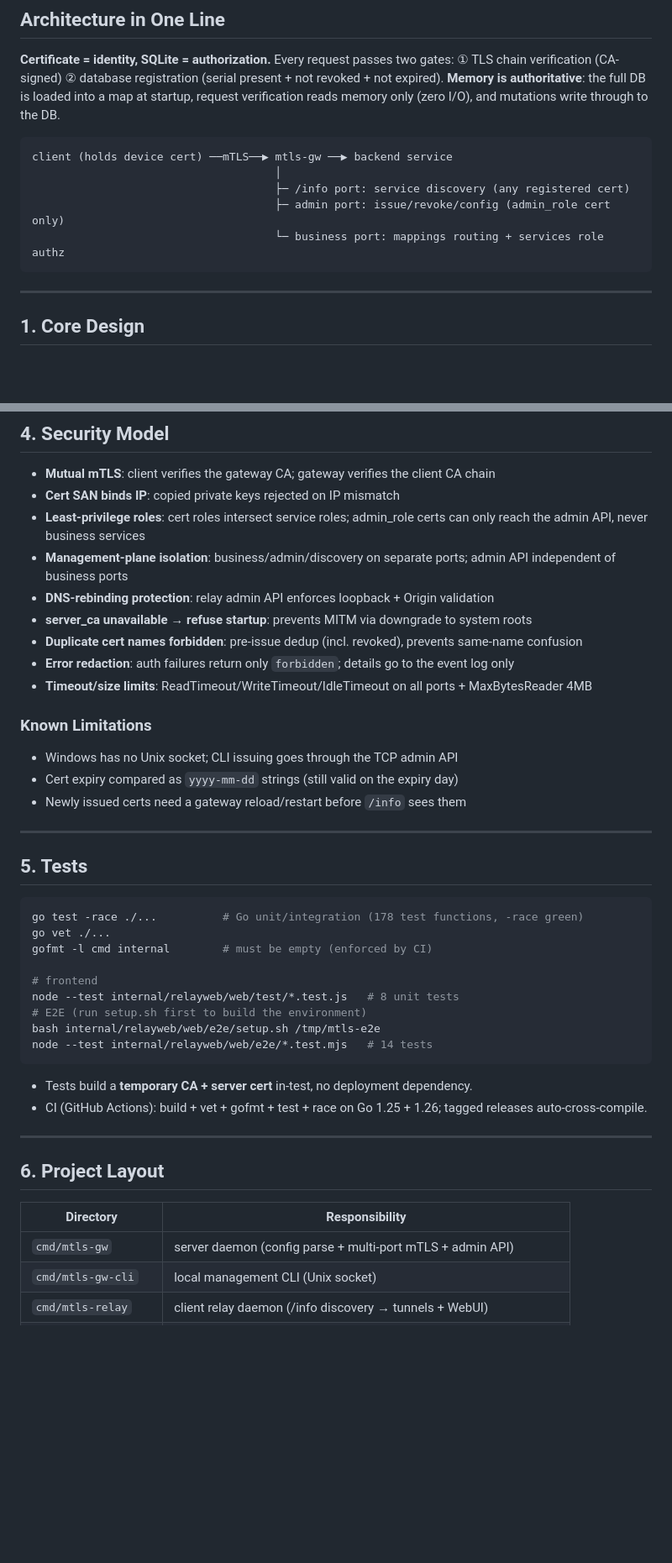
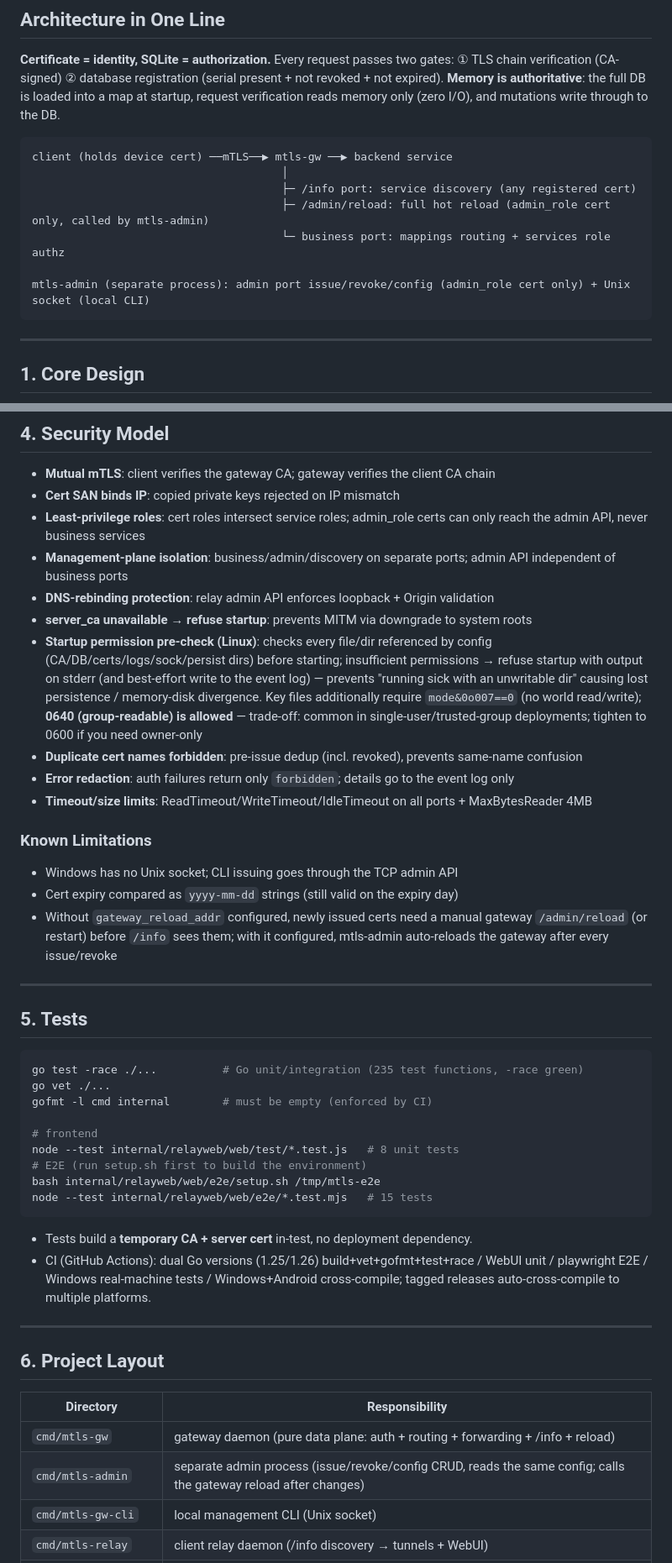
Before and after one commit to 0gl20shk0sbt36/mtls-gateway, a Markdown page: README.en.md, 2 parts joined by grey strips. Shown at 84% size. Drawn GitHub-style; blank space fills up the shorter version.

````diff
--- a/README.en.md
+++ b/README.en.md
@@ -8,10 +8,12 @@ A **generic access gateway** built on mTLS client certificates: device-level aut
 
 ```
 client (holds device cert) ──mTLS──▶ mtls-gw ──▶ backend service
-                                     │
-                                     ├─ /info port: service discovery (any registered cert)
-                                     ├─ admin port: issue/revoke/config (admin_role cert only)
-                                     └─ business port: mappings routing + services role authz
+                                      │
+                                      ├─ /info port: service discovery (any registered cert)
+                                      ├─ /admin/reload: full hot reload (admin_role cert only, called by mtls-admin)
+                                      └─ business port: mappings routing + services role authz
+
+mtls-admin (separate process): admin port issue/revoke/config (admin_role cert only) + Unix socket (local CLI)
 ```
 
 ---
@@ -175,6 +187,7 @@ Import the p12 (private key + password) into the browser/phone — no extra soft
 - **Management-plane isolation**: business/admin/discovery on separate ports; admin API independent of business ports
 - **DNS-rebinding protection**: relay admin API enforces loopback + Origin validation
 - **server_ca unavailable → refuse startup**: prevents MITM via downgrade to system roots
+- **Startup permission pre-check (Linux)**: checks every file/dir referenced by config (CA/DB/certs/logs/sock/persist dirs) before starting; insufficient permissions → refuse startup with output on stderr (and best-effort write to the event log) — prevents "running sick with an unwritable dir" causing lost persistence / memory-disk divergence. Key files additionally require `mode&0o007==0` (no world read/write); **0640 (group-readable) is allowed** — trade-off: common in single-user/trusted-group deployments; tighten to 0600 if you need owner-only
 - **Duplicate cert names forbidden**: pre-issue dedup (incl. revoked), prevents same-name confusion
 - **Error redaction**: auth failures return only `forbidden`; details go to the event log only
 - **Timeout/size limits**: ReadTimeout/WriteTimeout/IdleTimeout on all ports + MaxBytesReader 4MB
@@ -183,14 +196,14 @@ Import the p12 (private key + password) into the browser/phone — no extra soft
 
 - Windows has no Unix socket; CLI issuing goes through the TCP admin API
 - Cert expiry compared as `yyyy-mm-dd` strings (still valid on the expiry day)
-- Newly issued certs need a gateway reload/restart before `/info` sees them
+- Without `gateway_reload_addr` configured, newly issued certs need a manual gateway `/admin/reload` (or restart) before `/info` sees them; with it configured, mtls-admin auto-reloads the gateway after every issue/revoke
 
 ---
 
 ## 5. Tests
 
 ```bash
-go test -race ./...          # Go unit/integration (178 test functions, -race green)
+go test -race ./...          # Go unit/integration (235 test functions, -race green)
 go vet ./...
 gofmt -l cmd internal        # must be empty (enforced by CI)
 
@@ -198,11 +211,11 @@ gofmt -l cmd internal        # must be empty (enforced by CI)
 node --test internal/relayweb/web/test/*.test.js   # 8 unit tests
 # E2E (run setup.sh first to build the environment)
 bash internal/relayweb/web/e2e/setup.sh /tmp/mtls-e2e
-node --test internal/relayweb/web/e2e/*.test.mjs   # 14 tests
+node --test internal/relayweb/web/e2e/*.test.mjs   # 15 tests
 ```
 
 - Tests build a **temporary CA + server cert** in-test, no deployment dependency.
-- CI (GitHub Actions): build + vet + gofmt + test + race on Go 1.25 + 1.26; tagged releases auto-cross-compile.
+- CI (GitHub Actions): dual Go versions (1.25/1.26) build+vet+gofmt+test+race / WebUI unit / playwright E2E / Windows real-machine tests / Windows+Android cross-compile; tagged releases auto-cross-compile to multiple platforms.
 
 ---
 
@@ -210,7 +223,8 @@ node --test internal/relayweb/web/e2e/*.test.mjs   # 14 tests
 
 | Directory | Responsibility |
 |---|---|
-| `cmd/mtls-gw` | server daemon (config parse + multi-port mTLS + admin API) |
+| `cmd/mtls-gw` | gateway daemon (pure data plane: auth + routing + forwarding + /info + reload) |
+| `cmd/mtls-admin` | separate admin process (issue/revoke/config CRUD, reads the same config; calls the gateway reload after changes) |
 | `cmd/mtls-gw-cli` | local management CLI (Unix socket) |
 | `cmd/mtls-relay` | client relay daemon (/info discovery → tunnels + WebUI) |
 | `internal/db` | SQLite persistence + in-memory authoritative table |
````
Also changed, not shown: other parts of README.en.md (+19 -9 lines), README.md (+4 -2 lines), TODO.md (+1 -1 lines).
